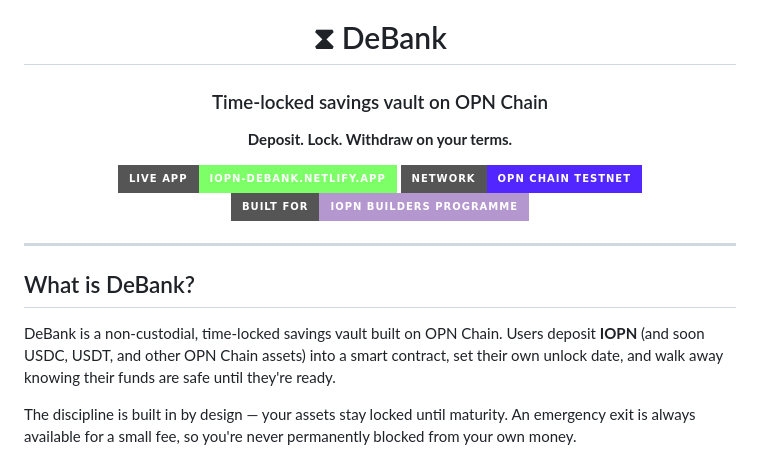
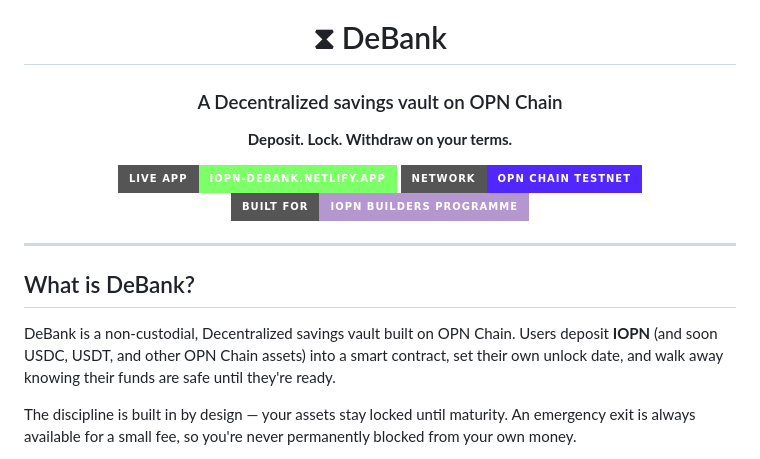
Before and after one commit to Allenwriter03/DeBank_OPN-chain, a Markdown page: README.md, the part around the change. Rendered like a GitHub page; badges without logos.

Commit message:
Revise README to highlight decentralized savings vault
Updated the description to emphasize decentralization.

```diff
--- a/README.md
+++ b/README.md
@@ -2,7 +2,7 @@
 
 # ⧗ DeBank
 
-### Time-locked savings vault on OPN Chain
+### A Decentralized savings vault on OPN Chain
 
 **Deposit. Lock. Withdraw on your terms.**
 
@@ -16,7 +16,7 @@
 
 ## What is DeBank?
 
-DeBank is a non-custodial, time-locked savings vault built on OPN Chain. Users deposit **IOPN** (and soon USDC, USDT, and other OPN Chain assets) into a smart contract, set their own unlock date, and walk away knowing their funds are safe until they're ready.
+DeBank is a non-custodial, Decentralized savings vault built on OPN Chain. Users deposit **IOPN** (and soon USDC, USDT, and other OPN Chain assets) into a smart contract, set their own unlock date, and walk away knowing their funds are safe until they're ready.
 
 The discipline is built in by design — your assets stay locked until maturity. An emergency exit is always available for a small fee, so you're never permanently blocked from your own money.
 
```
